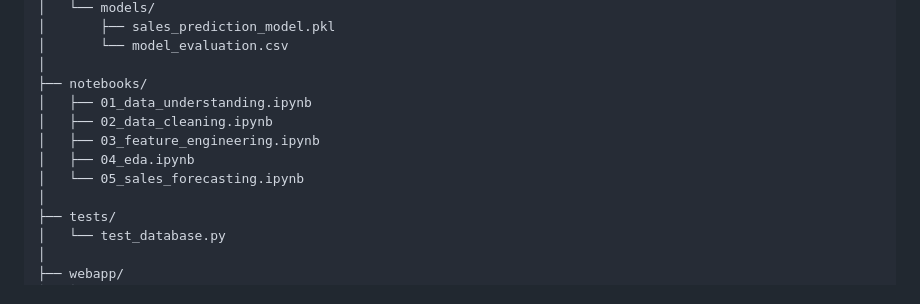
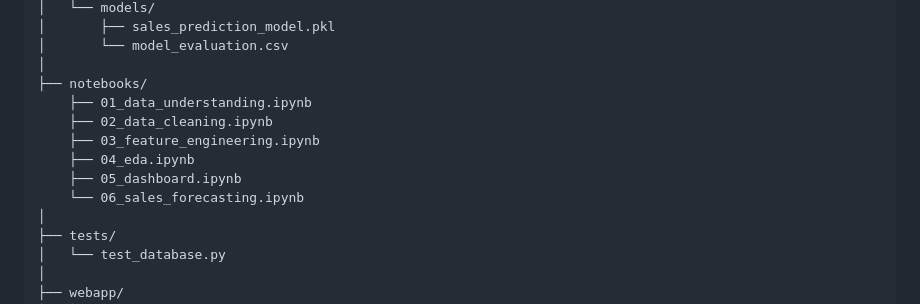
Before and after one commit to Noleenrue/AI-Sales-Prediction-Analytics, a Markdown page: README.md, the part around the change. Rendered like a GitHub page.

Commit message:
Update README notebook structure

```diff
--- a/README.md
+++ b/README.md
@@ -299,11 +299,12 @@ AI_Sales_Prediction/
 │       └── model_evaluation.csv
 │
 ├── notebooks/
-│   ├── 01_data_understanding.ipynb
-│   ├── 02_data_cleaning.ipynb
-│   ├── 03_feature_engineering.ipynb
-│   ├── 04_eda.ipynb
-│   └── 05_sales_forecasting.ipynb
+    ├── 01_data_understanding.ipynb
+    ├── 02_data_cleaning.ipynb
+    ├── 03_feature_engineering.ipynb
+    ├── 04_eda.ipynb
+    ├── 05_dashboard.ipynb
+    └── 06_sales_forecasting.ipynb
 │
 ├── tests/
 │   └── test_database.py
```
